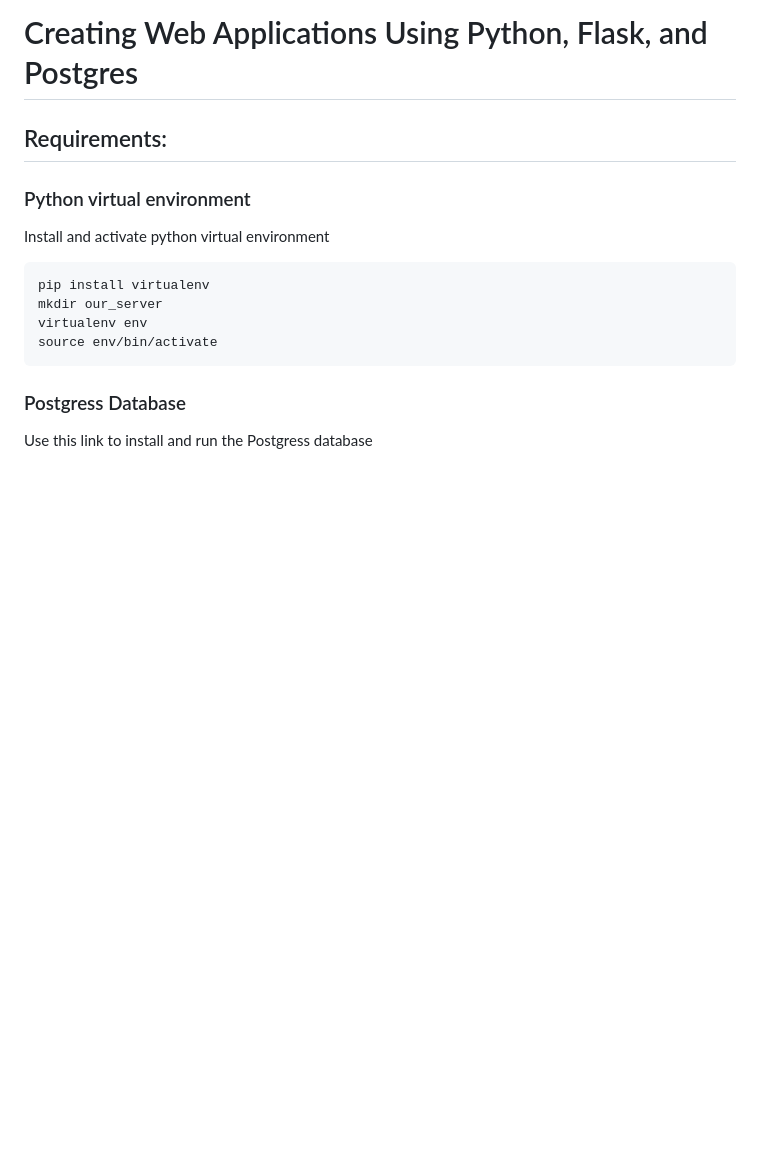
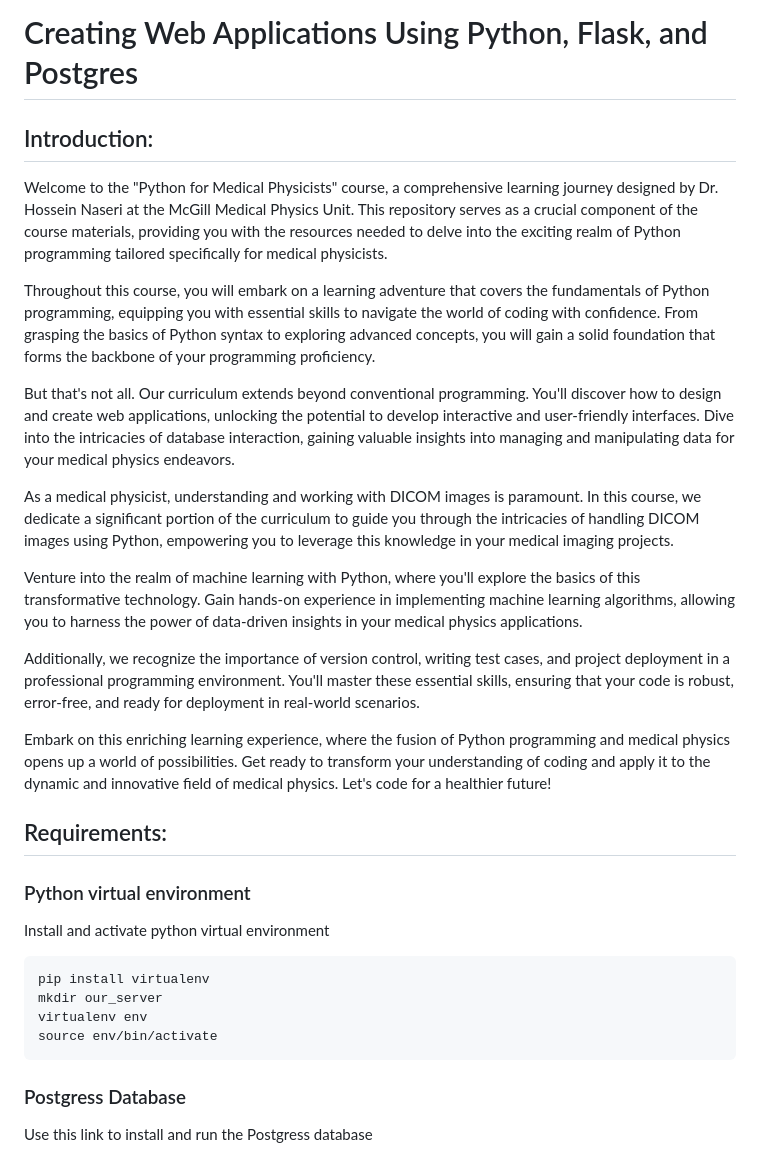
Before and after one commit to naserih/PyMedPhys, a Markdown page: README.md, the part around the change. GitHub-like rendering; blank space fills up the shorter version.

```diff
--- a/README.md
+++ b/README.md
@@ -1,5 +1,19 @@
 # Creating Web Applications Using Python, Flask, and Postgres
 
+## Introduction:
+Welcome to the "Python for Medical Physicists" course, a comprehensive learning journey designed by Dr. Hossein Naseri at the McGill Medical Physics Unit. This repository serves as a crucial component of the course materials, providing you with the resources needed to delve into the exciting realm of Python programming tailored specifically for medical physicists.
+
+Throughout this course, you will embark on a learning adventure that covers the fundamentals of Python programming, equipping you with essential skills to navigate the world of coding with confidence. From grasping the basics of Python syntax to exploring advanced concepts, you will gain a solid foundation that forms the backbone of your programming proficiency.
+
+But that's not all. Our curriculum extends beyond conventional programming. You'll discover how to design and create web applications, unlocking the potential to develop interactive and user-friendly interfaces. Dive into the intricacies of database interaction, gaining valuable insights into managing and manipulating data for your medical physics endeavors.
+
+As a medical physicist, understanding and working with DICOM images is paramount. In this course, we dedicate a significant portion of the curriculum to guide you through the intricacies of handling DICOM images using Python, empowering you to leverage this knowledge in your medical imaging projects.
+
+Venture into the realm of machine learning with Python, where you'll explore the basics of this transformative technology. Gain hands-on experience in implementing machine learning algorithms, allowing you to harness the power of data-driven insights in your medical physics applications.
+
+Additionally, we recognize the importance of version control, writing test cases, and project deployment in a professional programming environment. You'll master these essential skills, ensuring that your code is robust, error-free, and ready for deployment in real-world scenarios.
+
+Embark on this enriching learning experience, where the fusion of Python programming and medical physics opens up a world of possibilities. Get ready to transform your understanding of coding and apply it to the dynamic and innovative field of medical physics. Let's code for a healthier future!
 
 ## Requirements:
 ### Python virtual environment
```
